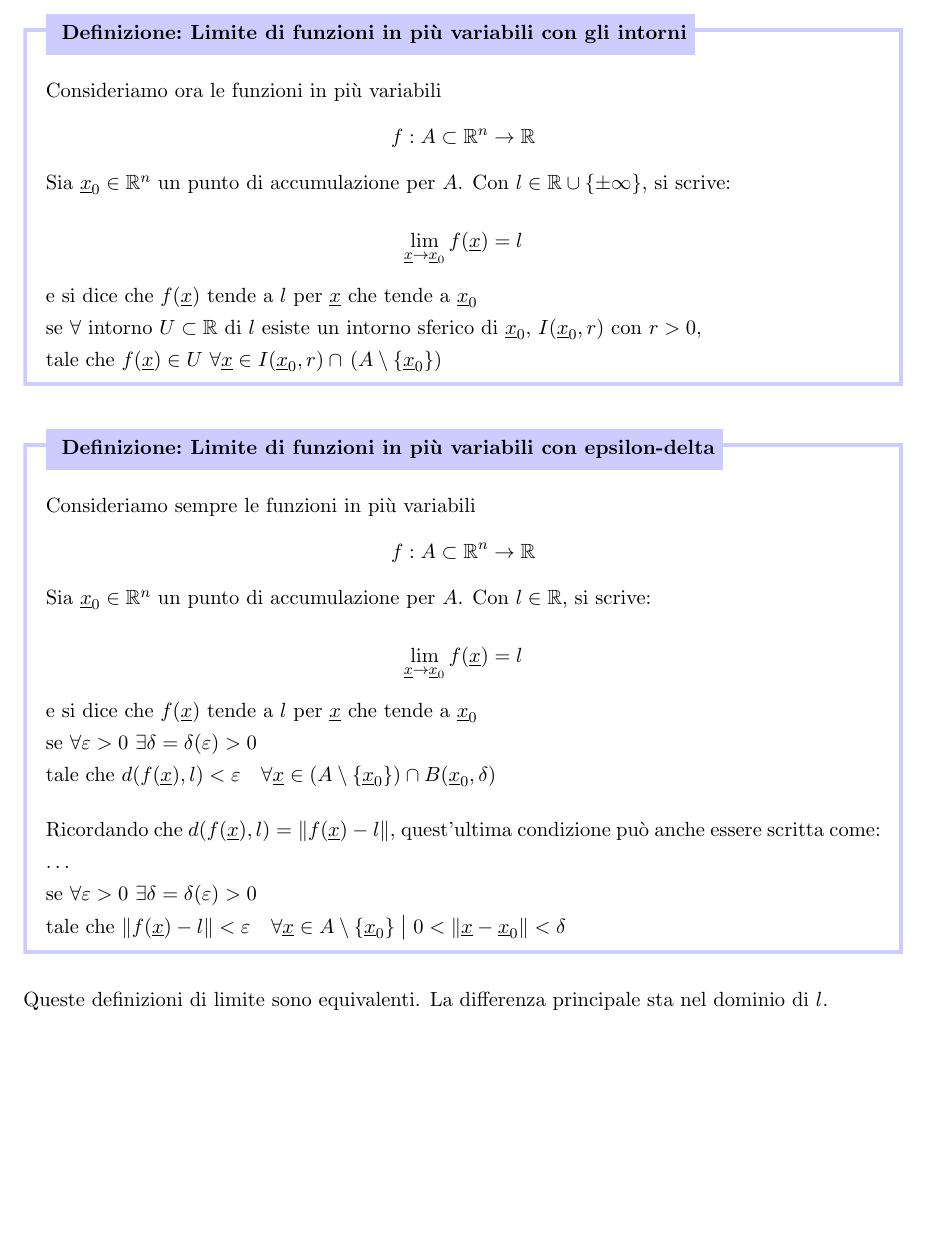
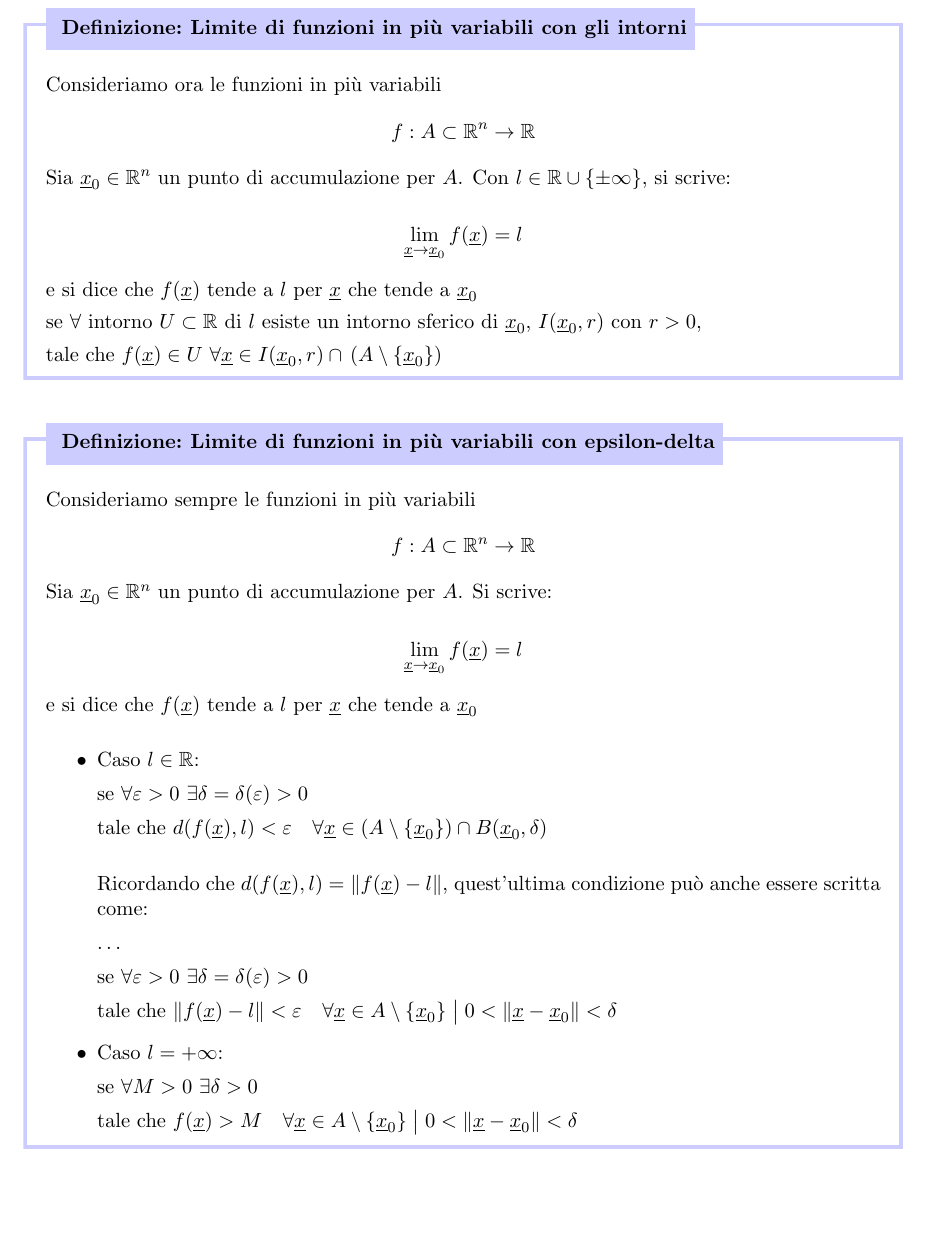
Before and after one commit to beryxz/appunti-analisi-2, a LaTeX document (appunti-analisi.tex, which reads argomenti/calcolo-infinitesimale/limiti-e-continuita.tex): part of page 69 of 180, cut so that both start at the same text. Compiled offline with pdfLaTeX.

Commit message:
fix(calcolo-infinitesimale): def. limite con epsilon-delta

```diff
--- a/argomenti/calcolo-infinitesimale/limiti-e-continuita.tex
+++ b/argomenti/calcolo-infinitesimale/limiti-e-continuita.tex
@@ -39,6 +39,8 @@ dove \(\ux=(x,y)\) e \(\norm{\ux} = d(\ux,\uzero) = \sqrt{x^{2}+y^{2}}\)
 
 \filbreak{}
 
+Le seguenti definizioni di limite sono equivalenti.
+
 \defn{Limite di funzioni in più variabili con gli intorni}{
     Consideriamo ora le funzioni in più variabili
     \[f: A \subset \Rn \rightarrow \R \]
@@ -57,13 +59,16 @@ dove \(\ux=(x,y)\) e \(\norm{\ux} = d(\ux,\uzero) = \sqrt{x^{2}+y^{2}}\)
 \defn{Limite di funzioni in più variabili con epsilon-delta}{
     Consideriamo sempre le funzioni in più variabili
     \[f: A \subset \Rn \rightarrow \R \]
-    Sia \(\ux_0 \in \Rn \) un punto di accumulazione per \(A\). Con \(l \in \R \), si scrive:
+    Sia \(\ux_0 \in \Rn \) un punto di accumulazione per \(A\). Si scrive:
 
     \[
         \lim_{ \ux  \to \ux_0 } f(\ux ) = l
     \]
 
     e si dice che \(f(\ux)\) tende a \(l\) per \(\ux \) che tende a \(\ux_0\)
+
+    \begin{itemize}
+        \item Caso \(l \in \R \):
 
         se \(\forall \varepsilon>0 ~\exists \delta = \delta(\varepsilon) >0\)
 
@@ -78,9 +83,16 @@ dove \(\ux=(x,y)\) e \(\norm{\ux} = d(\ux,\uzero) = \sqrt{x^{2}+y^{2}}\)
         se \(\forall \varepsilon>0 ~\exists \delta = \delta(\varepsilon) >0\)
 
         tale che \(\norm{f(\ux) - l} < \varepsilon \quad \forall \ux \in A \setminus \{\ux_0\} \giventhat 0 < \norm{\ux - \ux_0} < \delta \)
+
+        \item Caso \(l = +\infty \):
+
+        se \(\forall M>0 ~\exists \delta >0\)
+
+        tale che \(f(\ux) > M \quad \forall \ux \in A \setminus \{\ux_0\} \giventhat 0 < \norm{\ux - \ux_0} < \delta \)
+
+    \end{itemize}
+
 }
-
-Queste definizioni di limite sono equivalenti. La differenza principale sta nel dominio di \(l\).
 
 \filbreak{}
 
```
Lines whose indentation alone changed are shown as unchanged.
